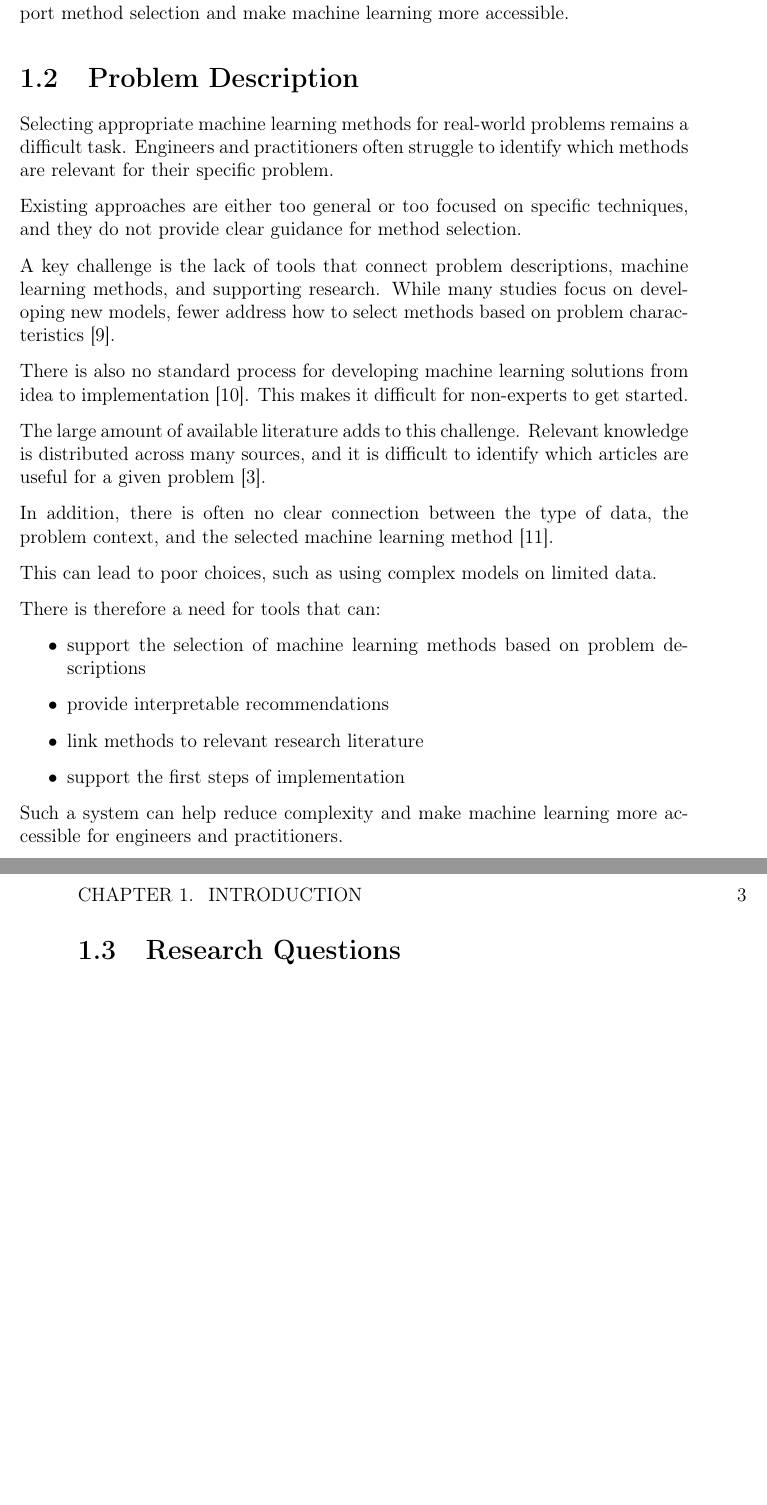
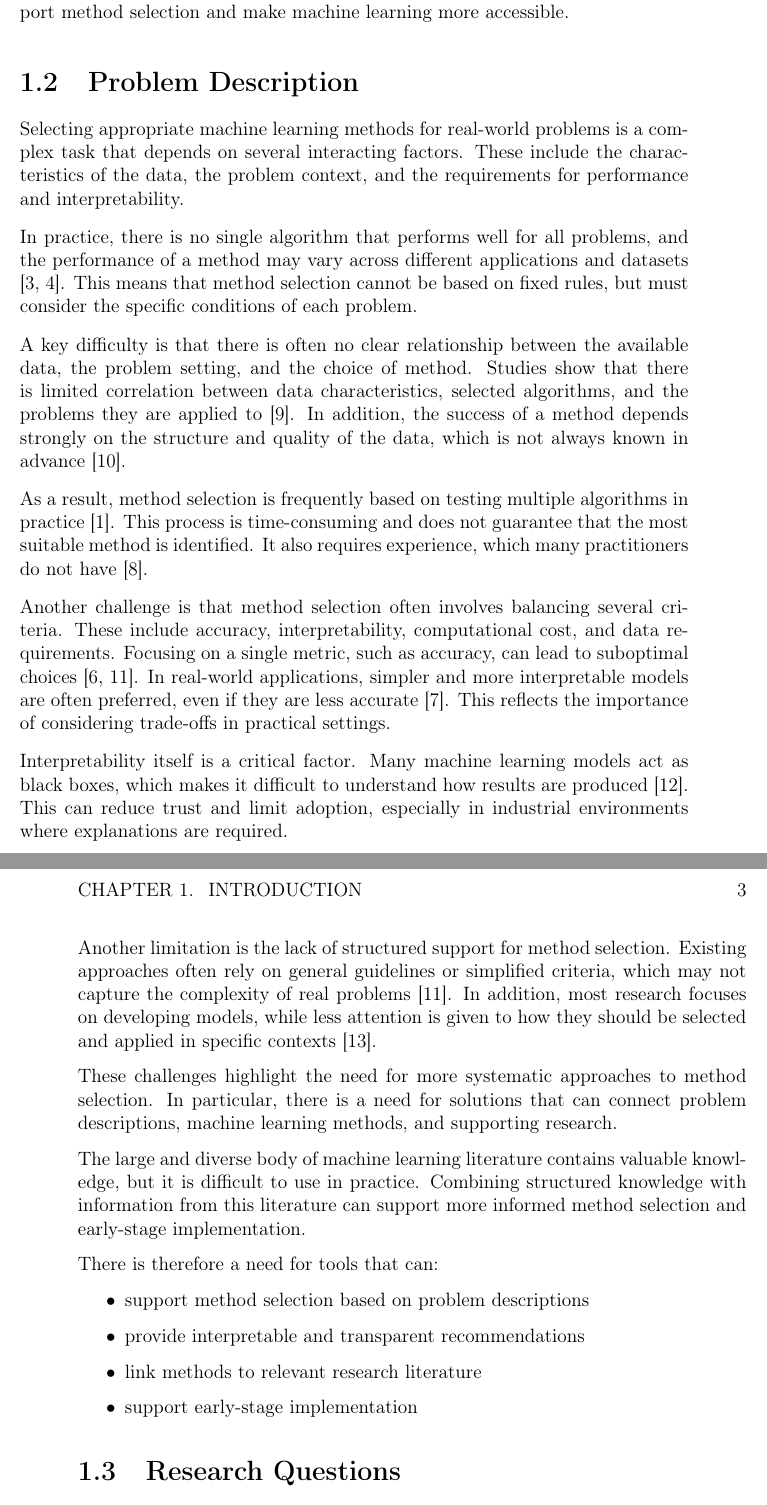
Before and after one commit to mbergsto/Masters-Writing, a LaTeX thesis (main.tex, which reads Chapters/03Introduction.tex): two parts of pages 13 and 14 of 32, joined at a grey line, cut so that both start at the same text, the shorter picture padded with empty space. Compiled offline with pdfLaTeX.

Commit message:
Introduction draft 2

```diff
--- a/Chapters/03Introduction.tex
+++ b/Chapters/03Introduction.tex
@@ -86,55 +86,90 @@ and make machine learning more accessible.
 \section{Problem Description}
 
 Selecting appropriate machine learning methods
-for real-world problems remains a difficult task.
-Engineers and practitioners often struggle
-to identify which methods are relevant
-for their specific problem.
+for real-world problems is a complex task
+that depends on several interacting factors.
+These include the characteristics of the data,
+the problem context, and the requirements
+for performance and interpretability.
 
-Existing approaches are either too general
-or too focused on specific techniques,
-and they do not provide clear guidance
-for method selection.
+In practice, there is no single algorithm
+that performs well for all problems,
+and the performance of a method may vary
+across different applications and datasets
+\parencite{adekoya2022applications_ai_em,lee2020machine_learning_enterprises}.
+This means that method selection cannot be based
+on fixed rules, but must consider the specific
+conditions of each problem.
 
-A key challenge is the lack of tools that connect
-problem descriptions, machine learning methods,
-and supporting research. While many studies focus
-on developing new models, fewer address how to select
-methods based on problem characteristics
+A key difficulty is that there is often no clear
+relationship between the available data,
+the problem setting, and the choice of method.
+Studies show that there is limited correlation
+between data characteristics, selected algorithms,
+and the problems they are applied to
+\parencite{weichert2019review_ml_optimization_production}.
+In addition, the success of a method depends strongly
+on the structure and quality of the data,
+which is not always known in advance
+\parencite{dogan2021machine_learning_data_mining_manufacturing}.
+
+As a result, method selection is frequently based
+on testing multiple algorithms in practice
+\parencite{wuest2016ml_manufacturing}.
+This process is time-consuming and does not guarantee
+that the most suitable method is identified.
+It also requires experience, which many practitioners
+do not have \parencite{sonntag2023pattern_ml_product_development}.
+
+Another challenge is that method selection often involves
+balancing several criteria. These include accuracy,
+interpretability, computational cost, and data requirements.
+Focusing on a single metric, such as accuracy,
+can lead to suboptimal choices
+\parencite{ali2017accurate_multi_criteria_decision_making_methodology_recommending_machine_learning_algorithm,sala2018selecting_ml_algorithm}.
+In real-world applications, simpler and more interpretable
+models are often preferred, even if they are less accurate
+\parencite{paleyes2022challenges_deploying_ml_survey_case_studies}.
+This reflects the importance of considering trade-offs
+in practical settings.
+
+Interpretability itself is a critical factor.
+Many machine learning models act as black boxes,
+which makes it difficult to understand
+how results are produced
+\parencite{presciuttini2024ml_iot_manufacturing_operations}.
+This can reduce trust and limit adoption,
+especially in industrial environments
+where explanations are required.
+
+Another limitation is the lack of structured support
+for method selection. Existing approaches
+often rely on general guidelines or simplified criteria,
+which may not capture the complexity of real problems
+\parencite{sala2018selecting_ml_algorithm}.
+In addition, most research focuses on developing models,
+while less attention is given to how they should be selected
+and applied in specific contexts
 \parencite{arena2024conceptual_framework_ml_algorithm_selection_predictive_maintenance}.
 
-There is also no standard process for developing
-machine learning solutions from idea to implementation
-\parencite{chen2023ml_manufacturing_industry4}.
-This makes it difficult for non-experts to get started.
+These challenges highlight the need for more systematic
+approaches to method selection. In particular, there is a need
+for solutions that can connect problem descriptions, machine
+learning methods, and supporting research.
 
-The large amount of available literature adds
-to this challenge. Relevant knowledge is distributed
-across many sources, and it is difficult to identify
-which articles are useful for a given problem
-\parencite{adekoya2022applications_ai_em}.
-
-In addition, there is often no clear connection
-between the type of data, the problem context,
-and the selected machine learning method
-\parencite{weichert2019review_ml_optimization_production}.
-
-This can lead to poor choices, such as using complex models
-on limited data.
+The large and diverse body of machine learning literature
+contains valuable knowledge, but it is difficult to use in practice.
+Combining structured knowledge with information from this literature
+can support more informed method selection and early-stage implementation.
 
 There is therefore a need for tools that can:
 
 \begin{itemize}
-    \item support the selection of machine learning methods based on problem descriptions
-    \item provide interpretable recommendations
+    \item support method selection based on problem descriptions
+    \item provide interpretable and transparent recommendations
     \item link methods to relevant research literature
-    \item support the first steps of implementation
+    \item support early-stage implementation
 \end{itemize}
-
-Such a system can help reduce complexity
-and make machine learning more accessible
-for engineers and practitioners.
-
 % \begin{itemize}
 %     \item Users struggle to identify relevant ML methods for their problem
 %     \item Existing approaches are either too generic or too technical
```
Also changed, not shown: main.pdf.
